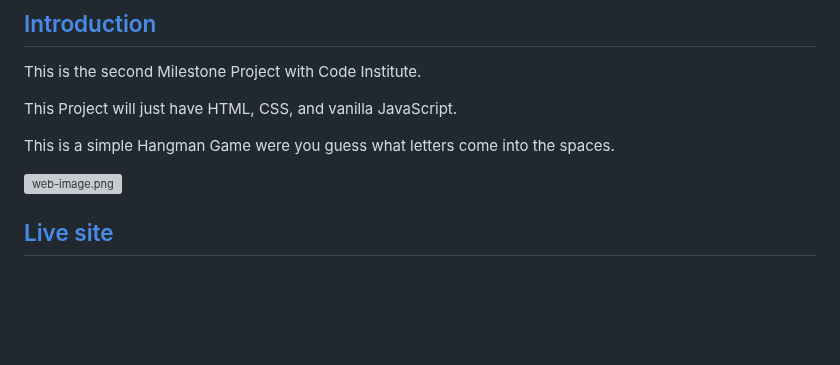
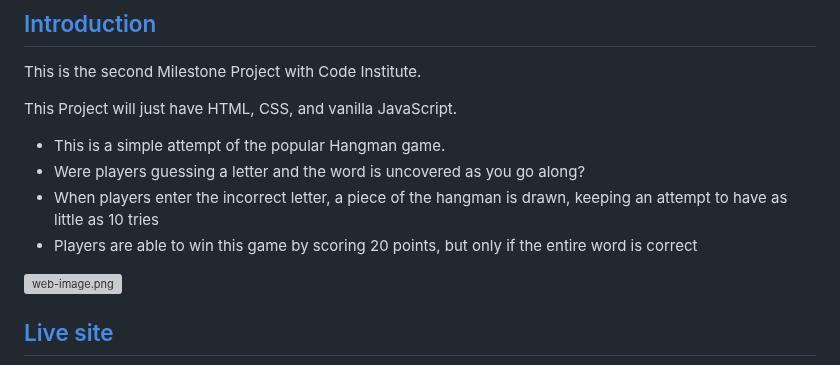
Before and after one commit to douglas86/hangman, a Markdown page: README.md, the part around the change. Drawn GitHub-style; blank space fills up the shorter version; grey boxes are pictures that could not be loaded.

Commit message:
changed description of the game

```diff
--- a/README.md
+++ b/README.md
@@ -4,7 +4,11 @@ This is the second Milestone Project with Code Institute.
 
 This Project will just have HTML, CSS, and vanilla JavaScript.
 
-This is a simple Hangman Game were you guess what letters come into the spaces.
+- This is a simple attempt of the popular Hangman game.
+- Were players guessing a letter and the word is uncovered as you go along?
+- When players enter the incorrect letter, a piece of the hangman is drawn, keeping an attempt to have as little as 10
+tries
+- Players are able to win this game by scoring 20 points, but only if the entire word is correct
 
 ![web-image.png](assets/images/readme/introduction/web-image.png)
 
```
